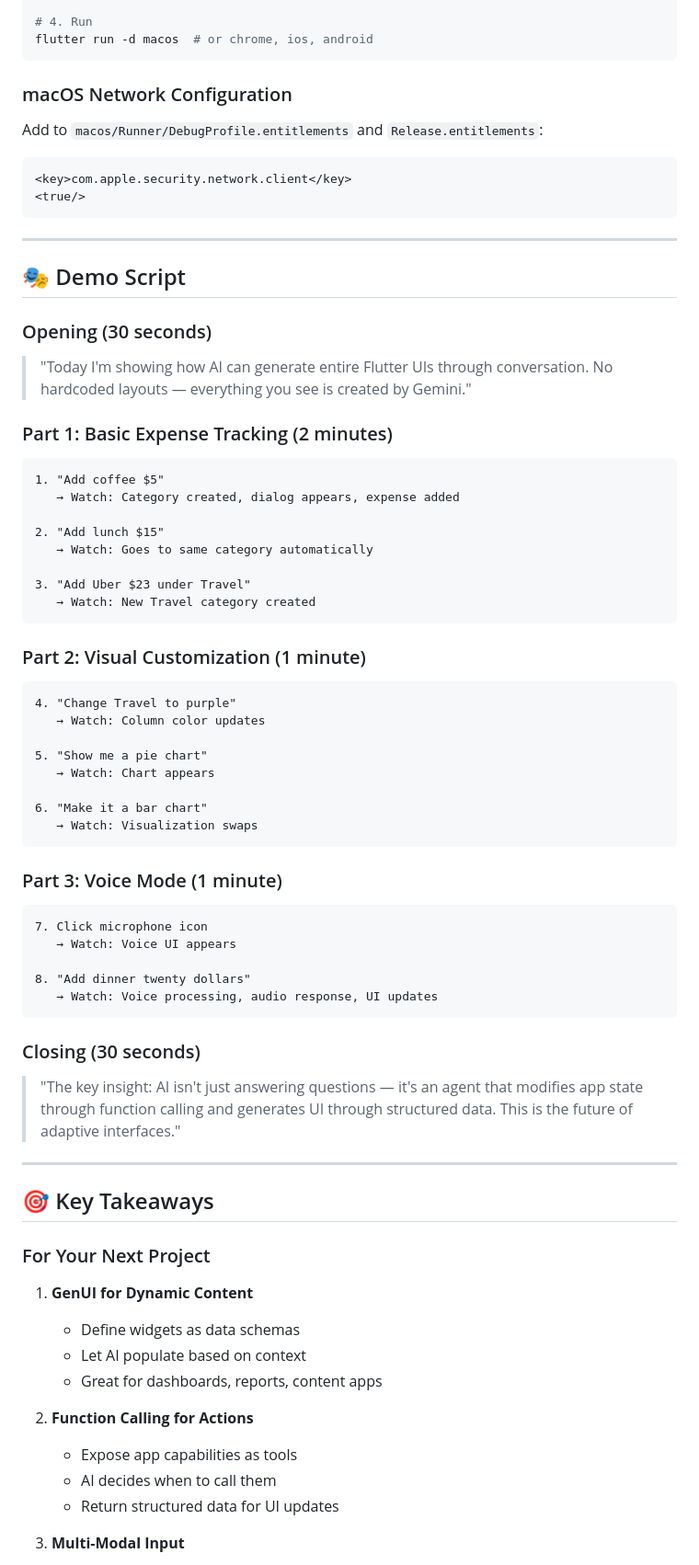
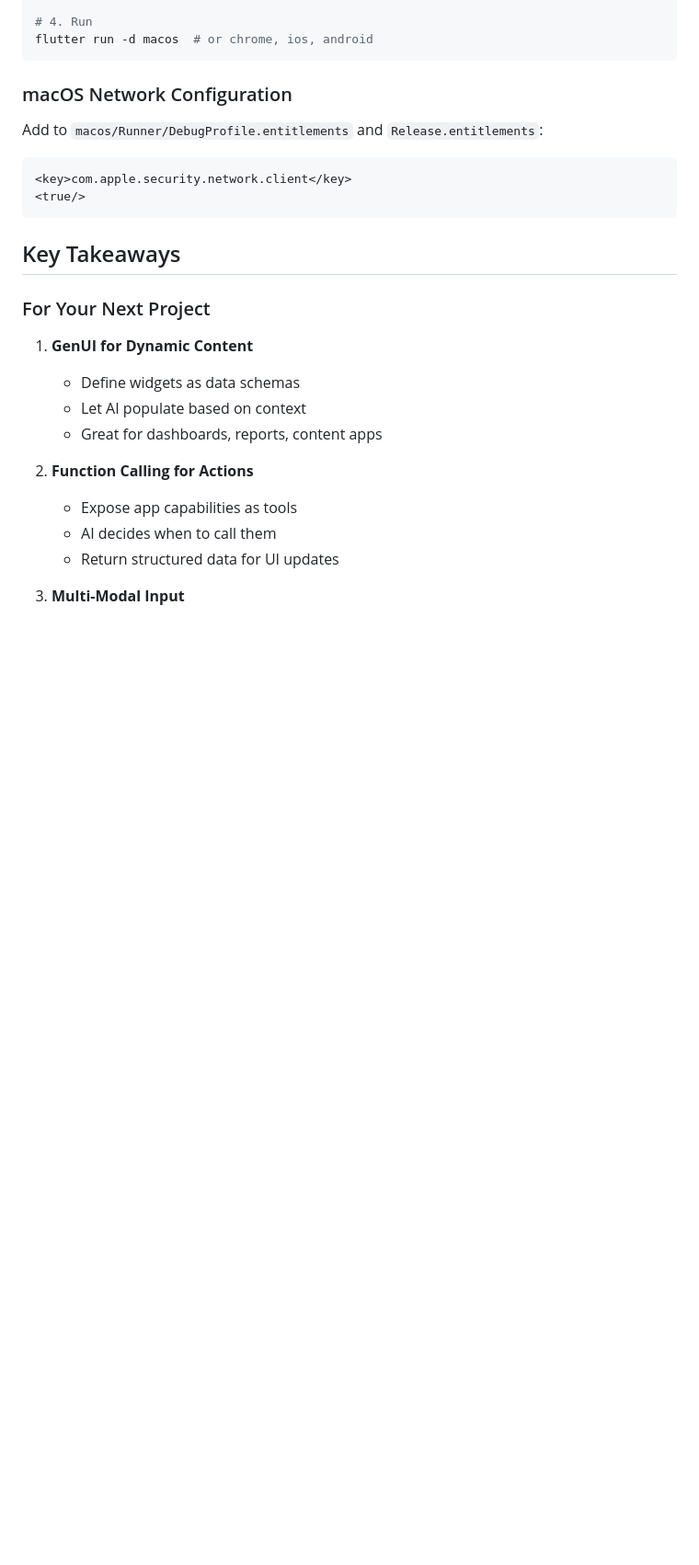
Before and after one commit to martinoyovo/agentic-expense-tracker, a Markdown page: README.md, the part around the change printed below. Shown: that part at 92% size. Drawn GitHub-style; blank space fills up the shorter version.

````diff
--- a/README.md
+++ b/README.md
@@ -703,60 +684,7 @@ Add to `macos/Runner/DebugProfile.entitlements` and `Release.entitlements`:
 <true/>
 ```
 
----
-
-## 🎭 Demo Script
-
-### Opening (30 seconds)
-
-> "Today I'm showing how AI can generate entire Flutter UIs through conversation.
-> No hardcoded layouts — everything you see is created by Gemini."
-
-### Part 1: Basic Expense Tracking (2 minutes)
-
-```
-1. "Add coffee $5"
-   → Watch: Category created, dialog appears, expense added
-
-2. "Add lunch $15"
-   → Watch: Goes to same category automatically
-
-3. "Add Uber $23 under Travel"
-   → Watch: New Travel category created
-```
-
-### Part 2: Visual Customization (1 minute)
-
-```
-4. "Change Travel to purple"
-   → Watch: Column color updates
-
-5. "Show me a pie chart"
-   → Watch: Chart appears
-
-6. "Make it a bar chart"
-   → Watch: Visualization swaps
-```
-
-### Part 3: Voice Mode (1 minute)
-
-```
-7. Click microphone icon
-   → Watch: Voice UI appears
-
-8. "Add dinner twenty dollars"
-   → Watch: Voice processing, audio response, UI updates
-```
-
-### Closing (30 seconds)
-
-> "The key insight: AI isn't just answering questions — it's an agent
-> that modifies app state through function calling and generates UI
-> through structured data. This is the future of adaptive interfaces."
-
----
-
-## 🎯 Key Takeaways
+## Key Takeaways
 
 ### For Your Next Project
 
````
Also changed, not shown: other parts of README.md (+17 -38 lines).
